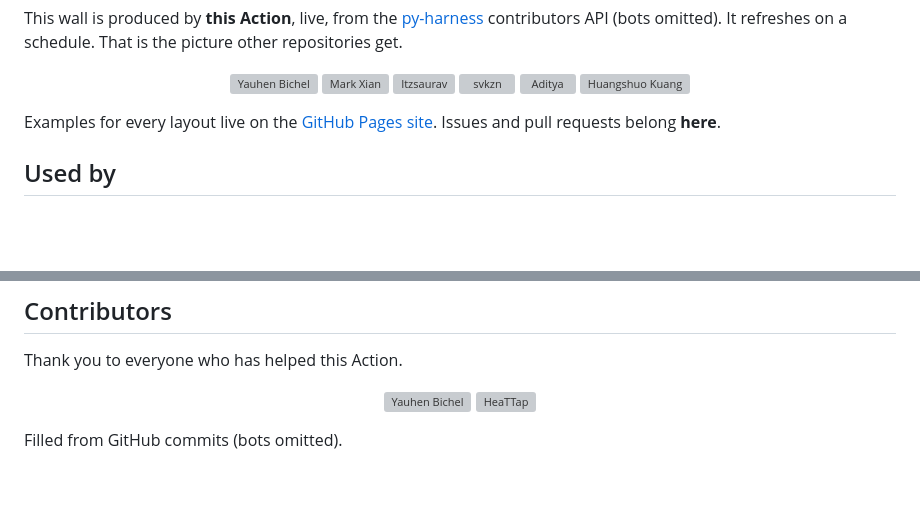
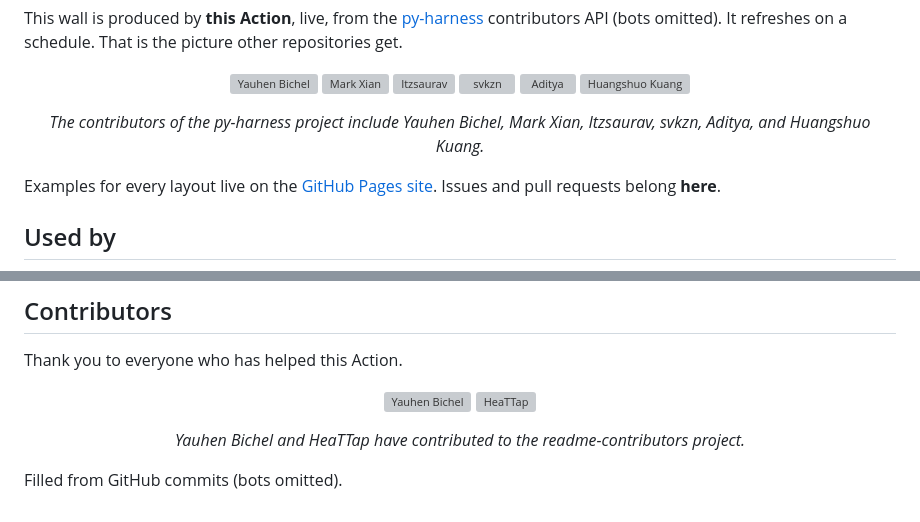
Before and after one commit to YauhenBichel/readme-contributors, a Markdown page: README.md, 2 parts joined by grey strips. Drawn GitHub-style; blank space fills up the shorter version; grey boxes are pictures that could not be loaded.

Commit message:
docs: refresh live demo and contributors

```diff
--- a/README.md
+++ b/README.md
@@ -101,6 +101,7 @@ other repositories get.
   <a href="https://github.com/Aditya-233" title="Aditya" aria-label="Aditya"><img src=".github/faces/Aditya-233.svg" width="63" height="72" alt="Aditya" /></a>
   <a href="https://github.com/kkkhs" title="Huangshuo Kuang" aria-label="Huangshuo Kuang"><img src=".github/faces/kkkhs.svg" width="76" height="87" alt="Huangshuo Kuang" /></a>
 </p>
+<p align="center"><em>The contributors of the py-harness project include Yauhen Bichel, Mark Xian, Itzsaurav, svkzn, Aditya, and Huangshuo Kuang.</em></p>
 <!-- demo: live -end -->
 
 Examples for every layout live on the
@@ -346,6 +347,7 @@ Thank you to everyone who has helped this Action.
   <a href="https://github.com/YauhenBichel" title="Yauhen Bichel" aria-label="Yauhen Bichel"><img src=".github/faces/YauhenBichel.svg" width="87" height="99" alt="Yauhen Bichel" /></a>
   <a href="https://github.com/HeaTTap" title="HeaTTap" aria-label="HeaTTap"><img src=".github/faces/HeaTTap.svg" width="66" height="75" alt="HeaTTap" /></a>
 </p>
+<p align="center"><em>Yauhen Bichel and HeaTTap have contributed to the readme-contributors project.</em></p>
 <!-- readme: contributors,bots/- -end -->
 
 Filled from GitHub commits (bots omitted).
```
